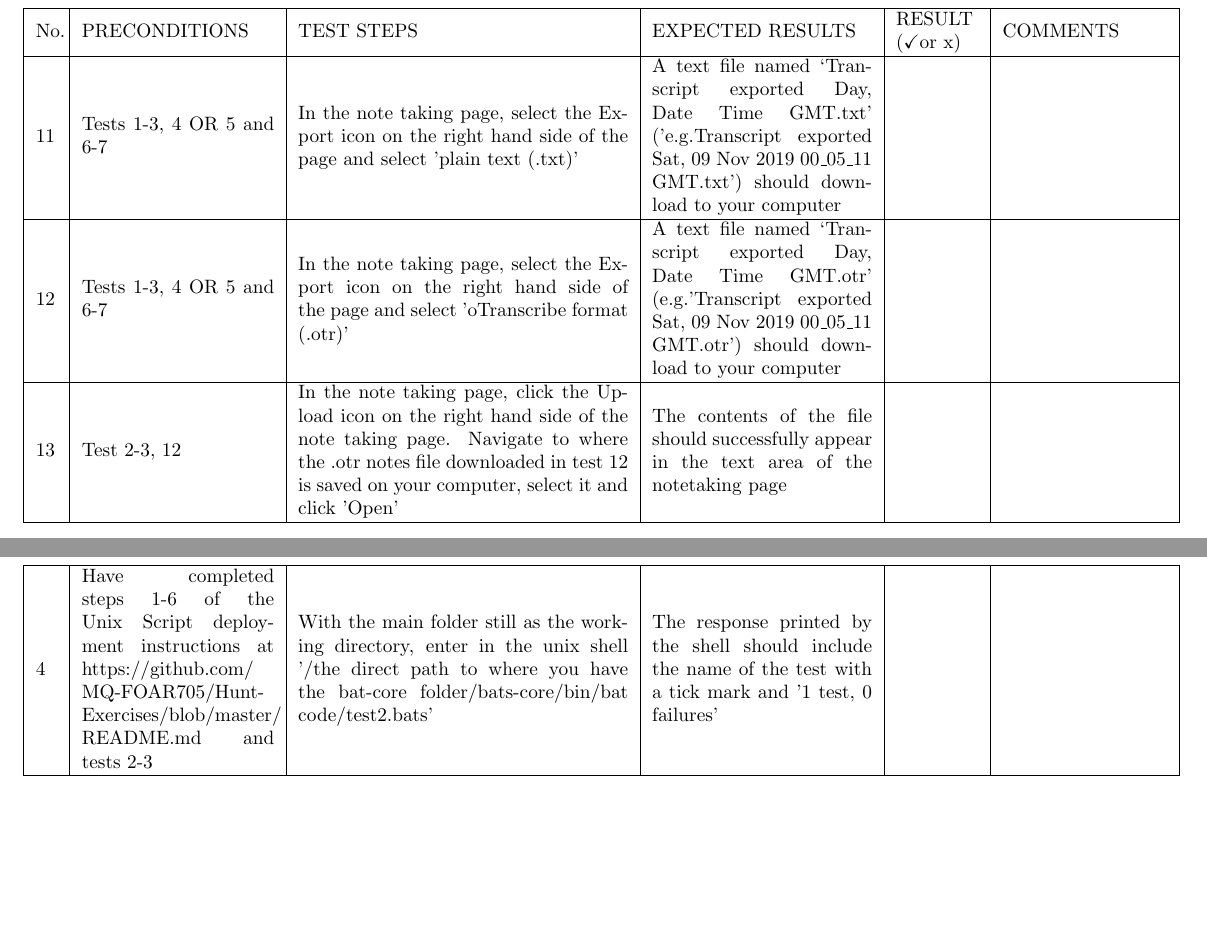
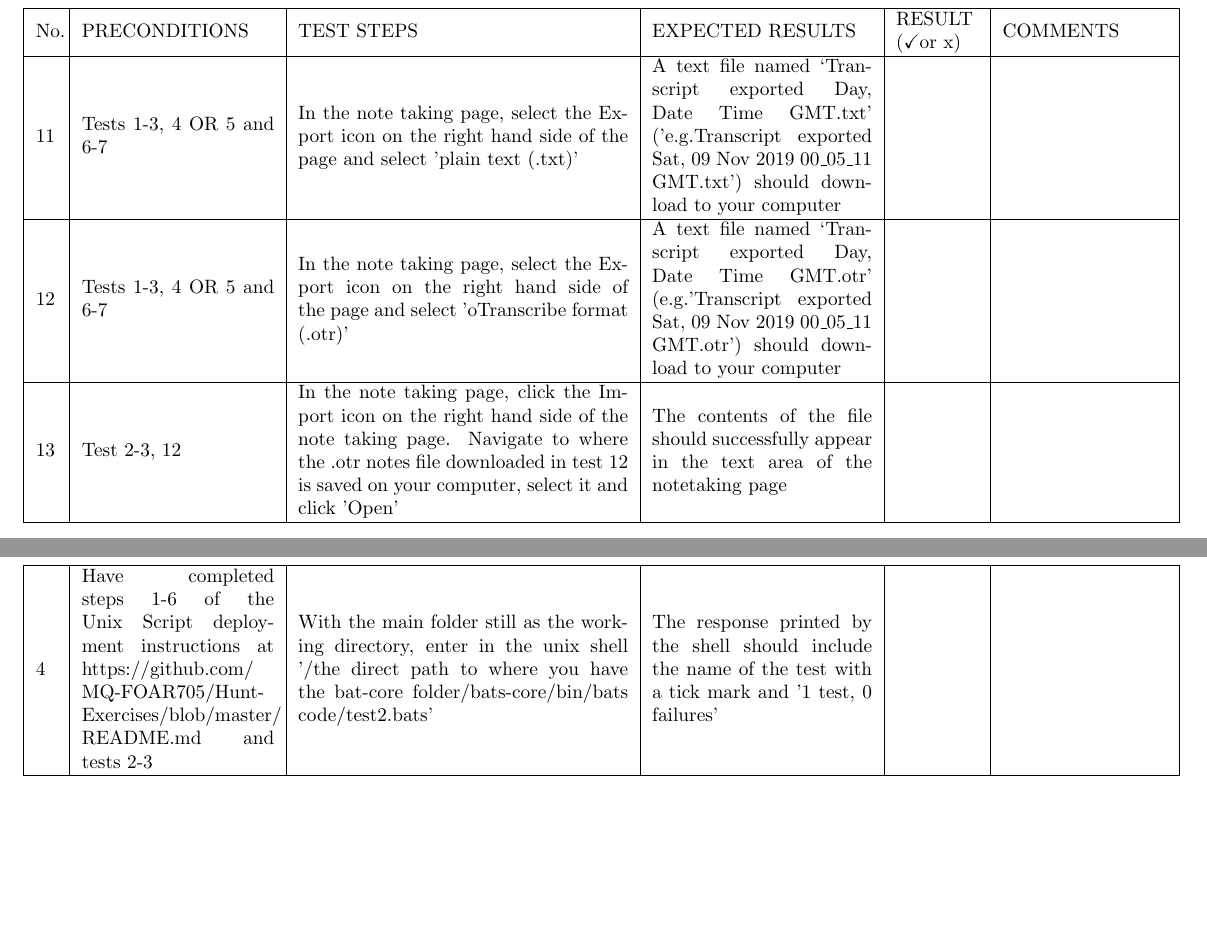
Before and after one commit to MQ-FOAR705/Hunt_Quality_Assurance_Scaffold, a LaTeX document (Hunt_Quality_Assurance_Scaffold.tex): two parts of pages 3 and 5 of 5, joined at a grey line, cut so that both start at the same text. Compiled offline with pdfLaTeX.

Commit message:
Corrections Made to Some Key Terms
In the previous version, the Import button on oTranscribe was incorrectly called the Upload button, and the shell code for running the bats test was missing an 's' with bats

```diff
--- a/Hunt_Quality_Assurance_Scaffold.tex
+++ b/Hunt_Quality_Assurance_Scaffold.tex
@@ -62,7 +62,7 @@ No. & PRECONDITIONS & TEST STEPS & EXPECTED RESULTS & RESULT (\checkmark or x) &
 \hline
 12 & Tests 1-3, 4 OR 5 and 6-7 & In the note taking page, select the Export icon on the right hand side of the page and select 'oTranscribe format (.otr)' & A text file named ‘Transcript exported Day, Date Time GMT.otr’ (e.g.'Transcript exported Sat, 09 Nov 2019 00\textunderscore 05\textunderscore 11 GMT.otr') should download to your computer &  &\\
 \hline
-13 & Test 2-3, 12 & In the note taking page, click the Upload icon on the right hand side of the note taking page. Navigate to where the .otr notes file downloaded in test 12 is saved on your computer, select it and click 'Open' & The contents of the file should successfully appear in the text area of the notetaking page &  &  \\
+13 & Test 2-3, 12 & In the note taking page, click the Import icon on the right hand side of the note taking page. Navigate to where the .otr notes file downloaded in test 12 is saved on your computer, select it and click 'Open' & The contents of the file should successfully appear in the text area of the notetaking page &  &  \\
 \hline
 \end{tabular}
 
@@ -108,7 +108,7 @@ README.md and test 2 & With the same working directory as in test 2, enter in th
 
 MQ-FOAR705/Hunt-Exercises/blob/master/
 
-README.md and tests 2-3 & With the main folder still as the working directory, enter in the unix shell '/the direct path to where you have the bat-core folder/bats-core/bin/bat code/test2.bats' & The response printed by the shell should include the name of the test with a tick mark and '1 test, 0 failures' & & \\
+README.md and tests 2-3 & With the main folder still as the working directory, enter in the unix shell '/the direct path to where you have the bat-core folder/bats-core/bin/bats code/test2.bats' & The response printed by the shell should include the name of the test with a tick mark and '1 test, 0 failures' & & \\
 \hline
 \end{tabular}
 
```
Also changed, not shown: Hunt_Quality_Assurance_Scaffold.tex (4 more changed lines).
